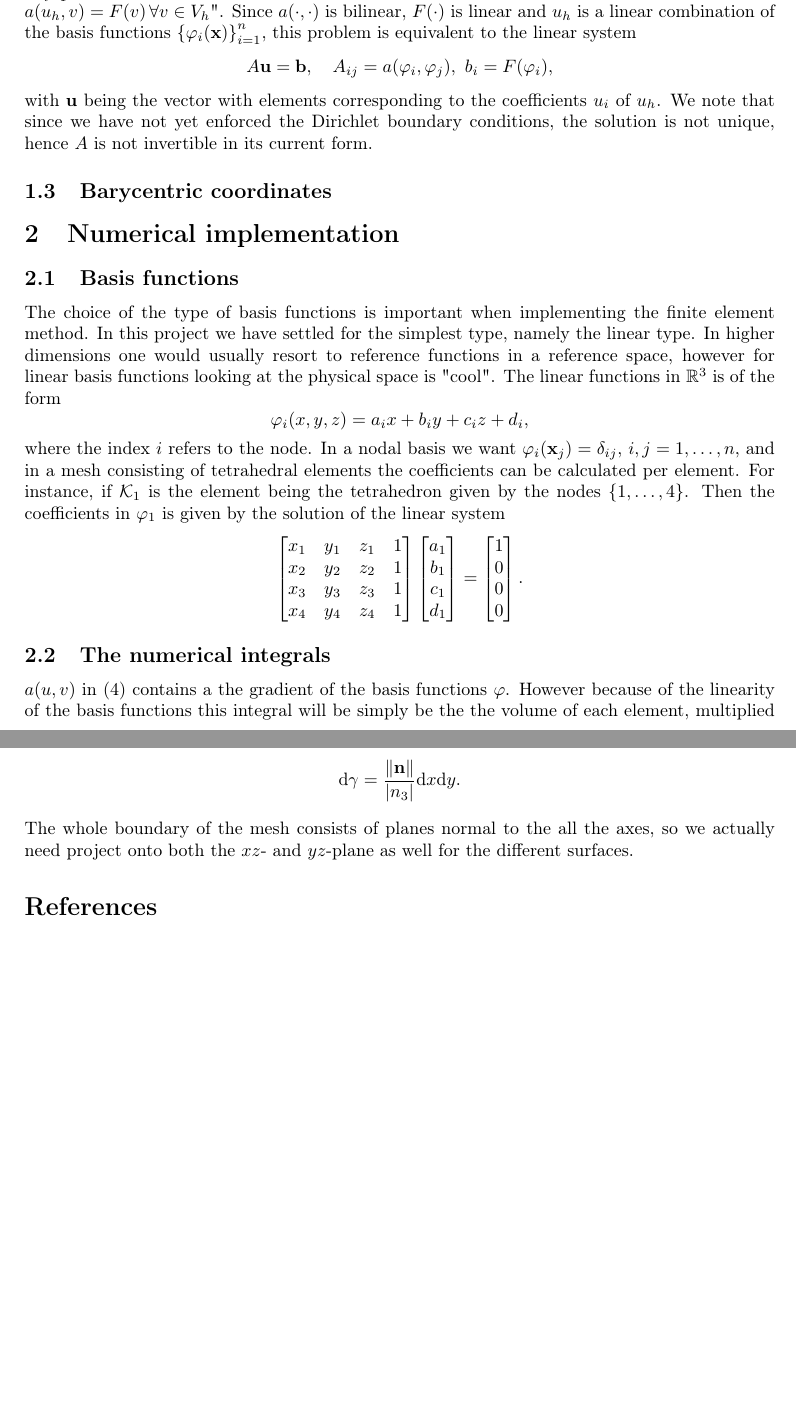
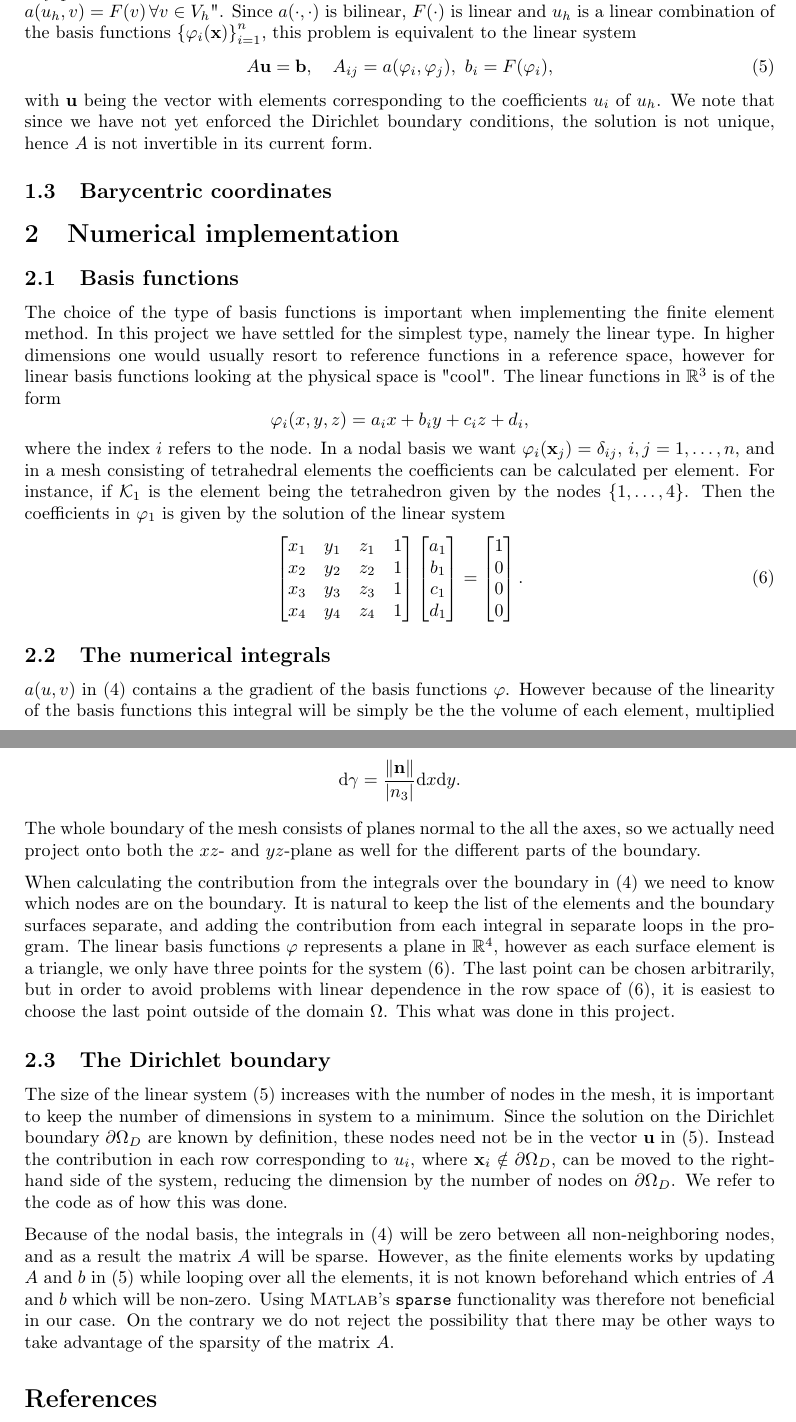
Before and after one commit to N3on1x/tma4220-project, a LaTeX document (LaTeX/main/main.tex, which reads LaTeX/sections/numerical_implementation.tex): two parts of pages 2 and 3 of 3 before the commit and two parts of pages 2 and 3 of 4 after it, joined at a grey line, cut so that both start at the same text, the shorter picture padded with empty space. Compiled offline with pdfLaTeX.

Commit message:
skrev mer på rapporten

```diff
--- a/LaTeX/main/main.tex
+++ b/LaTeX/main/main.tex
@@ -13,6 +13,7 @@
 \usepackage{xstring}
 \usepackage{url}
 \usepackage{siunitx}
+\usepackage{xspace}
 \usepackage[font=small,labelfont=bf]{caption}
 
 \mathtoolsset{showonlyrefs=true}
--- a/LaTeX/sections/numerical_implementation.tex
+++ b/LaTeX/sections/numerical_implementation.tex
@@ -27,7 +26,7 @@ where the index $i$ refers to the node. In a nodal basis we want $\varphi_i(\vb{
         0 \\
         0 \\
     \end{bmatrix}.
-%
+    \label{eq:coeff_sys}
 \end{equation}
 
 \subsection{The numerical integrals}
@@ -43,4 +42,11 @@ The differential $\mathrm{d}\gamma$ on the plane then becomes
 \begin{equation}
     \mathrm{d}\gamma = \frac{\norm{\vb{n}}}{\abs{n_3}}\mathrm{d}x\mathrm{d}y.
 \end{equation}
-The whole boundary of the mesh consists of planes normal to the all the axes, so we actually need project onto both the $xz$- and $yz$-plane as well for the different surfaces.
+The whole boundary of the mesh consists of planes normal to the all the axes, so we actually need project onto both the $xz$- and $yz$-plane as well for the different parts of the boundary.
+
+When calculating the contribution from the integrals over the boundary in \eqref{eq:bilin_form} we need to know which nodes are on the boundary. It is natural to keep the list of the elements and the boundary surfaces separate, and adding the contribution from each integral in separate loops in the program. The linear basis functions $\varphi$ represents a plane in $\mathbb{R}^4$, however as each surface element is a triangle, we only have three points for the system \eqref{eq:coeff_sys}. The last point can be chosen arbitrarily,  but in order to avoid problems with linear dependence in the row space of \eqref{eq:coeff_sys}, it is easiest to choose the last point outside of the domain $\Omega$. This what was done in this project.
+
+\subsection{The Dirichlet boundary}
+ The size of the linear system \eqref{eq:lin_sys} increases with the number of nodes in the mesh, it is important to keep the number of dimensions in system to a minimum. Since the solution on the Dirichlet boundary $\partial\Omega_D$ are known by definition, these nodes need not be in the vector $\vb{u}$ in \eqref{eq:lin_sys}. Instead the contribution in each row corresponding to $u_i$, where $\vb{x}_i \notin \partial\Omega_D$, can be moved to the right-hand side of the system, reducing the dimension by the number of nodes on $\partial\Omega_D$. We refer to the code as of how this was done.
+
+ Because of the nodal basis, the integrals in \eqref{eq:bilin_form} will be zero between all non-neighboring nodes, and as a result the matrix $A$ will be sparse. However, as the finite elements works by updating $A$ and $b$ in \eqref{eq:lin_sys} while looping over all the elements, it is not known beforehand which entries of $A$ and $b$ which will be non-zero. Using \textsc{Matlab}'s\xspace \texttt{sparse} functionality was therefore not beneficial in our case. On the contrary we do not reject the possibility that there may be other ways to take advantage of the sparsity of the matrix $A$.
```
Also changed, not shown: LaTeX/main/main.pdf, LaTeX/sections/numerical_implementation.tex (1 more changed lines), 2 other files.
